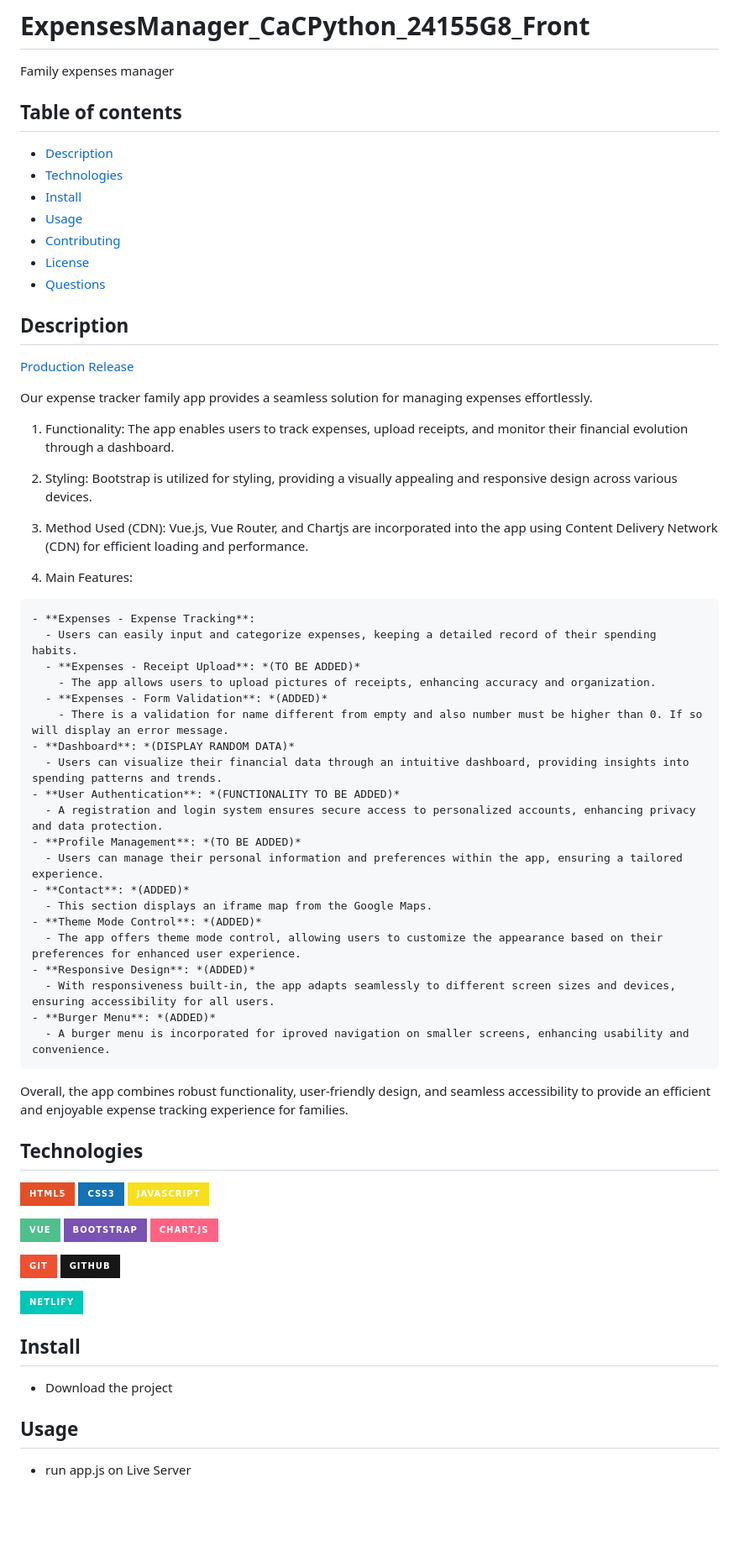
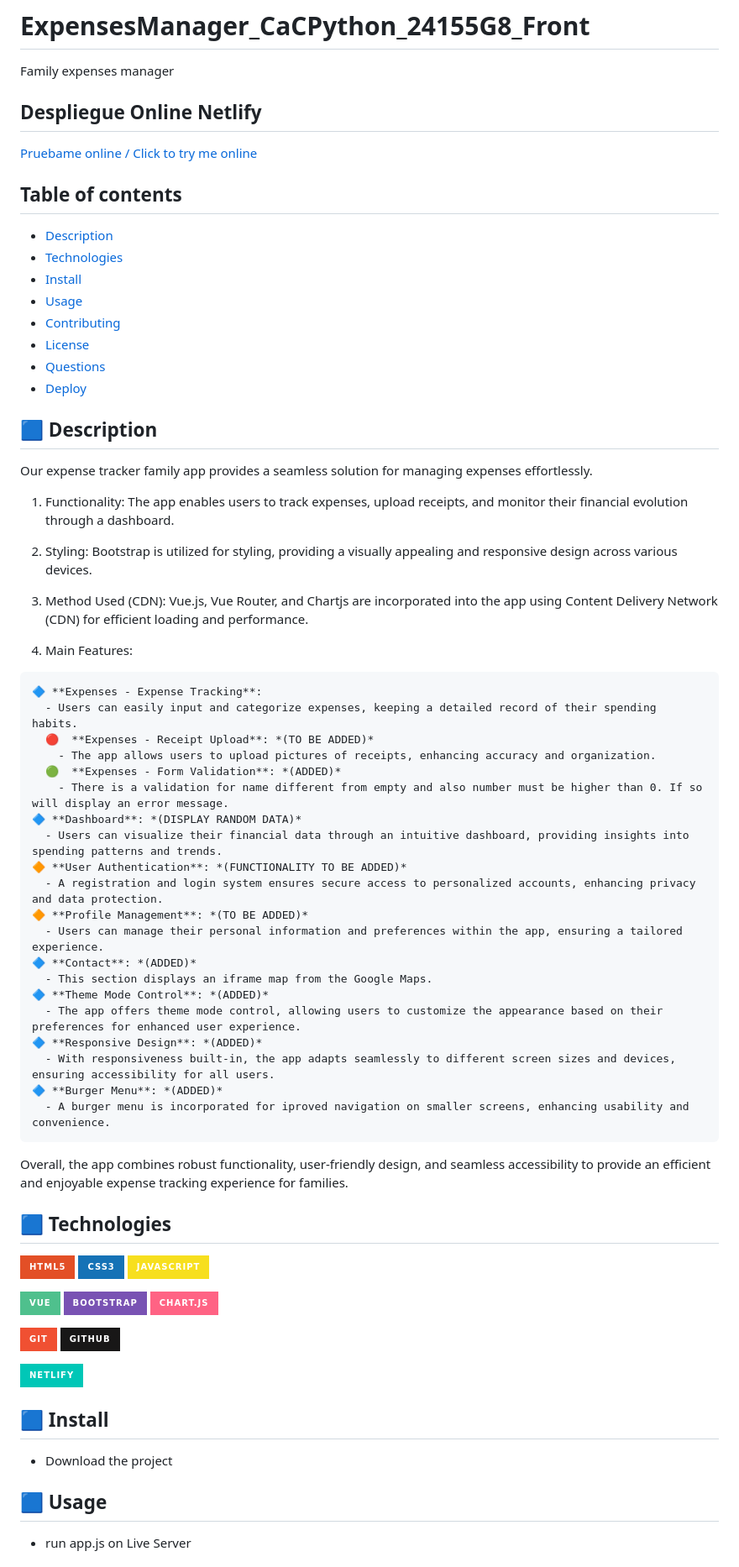
Before and after one commit to Ssergiomc/ExpensesManager_CaCPython_24155G8_Front, a Markdown page: README.md, the part around one of its changes. Shown at 84% size. Drawn GitHub-style; badges without logos; blank space fills up the shorter version.

```diff
--- a/README.md
+++ b/README.md
@@ -1,6 +1,10 @@
 # ExpensesManager_CaCPython_24155G8_Front
 
 Family expenses manager
+
+<h2>Despliegue Online Netlify</h2>
+<a href="https://expensesmanagercacpython24155g8front.netlify.app/" target="_blank">Pruebame online / Click to try me online</a>
+
 
 ## Table of contents
 - [Description](#description)
@@ -10,10 +14,10 @@ Family expenses manager
 - [Contributing](#contributing)
 - [License](#license)
 - [Questions](#questions)
+- [Deploy](#deploy)
 
-## Description
 
-[Production Release](https://expensesmanagercacpython24155g8front.netlify.app/)
+## 🟦 Description
 
 Our expense tracker family app provides a seamless solution for managing expenses effortlessly.
 
@@ -25,30 +29,30 @@ Our expense tracker family app provides a seamless solution for managing expense
 
   4. Main Features:
 
-    - **Expenses - Expense Tracking**:
+    🔷 **Expenses - Expense Tracking**:
       - Users can easily input and categorize expenses, keeping a detailed record of their spending habits.
-      - **Expenses - Receipt Upload**: *(TO BE ADDED)*
+      🔴  **Expenses - Receipt Upload**: *(TO BE ADDED)*
         - The app allows users to upload pictures of receipts, enhancing accuracy and organization.
-      - **Expenses - Form Validation**: *(ADDED)*
+      🟢  **Expenses - Form Validation**: *(ADDED)*
         - There is a validation for name different from empty and also number must be higher than 0. If so will display an error message.
-    - **Dashboard**: *(DISPLAY RANDOM DATA)*
+    🔷 **Dashboard**: *(DISPLAY RANDOM DATA)*
       - Users can visualize their financial data through an intuitive dashboard, providing insights into spending patterns and trends.
-    - **User Authentication**: *(FUNCTIONALITY TO BE ADDED)*
+    🔶 **User Authentication**: *(FUNCTIONALITY TO BE ADDED)*
       - A registration and login system ensures secure access to personalized accounts, enhancing privacy and data protection.
-    - **Profile Management**: *(TO BE ADDED)*
+    🔶 **Profile Management**: *(TO BE ADDED)*
       - Users can manage their personal information and preferences within the app, ensuring a tailored experience.
-    - **Contact**: *(ADDED)*
+    🔷 **Contact**: *(ADDED)*
       - This section displays an iframe map from the Google Maps.
-    - **Theme Mode Control**: *(ADDED)*
+    🔷 **Theme Mode Control**: *(ADDED)*
       - The app offers theme mode control, allowing users to customize the appearance based on their preferences for enhanced user experience.
-    - **Responsive Design**: *(ADDED)*
+    🔷 **Responsive Design**: *(ADDED)*
       - With responsiveness built-in, the app adapts seamlessly to different screen sizes and devices, ensuring accessibility for all users.
-    - **Burger Menu**: *(ADDED)*
+    🔷 **Burger Menu**: *(ADDED)*
       - A burger menu is incorporated for iproved navigation on smaller screens, enhancing usability and convenience.
 
 Overall, the app combines robust functionality, user-friendly design, and seamless accessibility to provide an efficient and enjoyable expense tracking experience for families.
 
-## Technologies
+## 🟦 Technologies
 
 ![HTML5](https://img.shields.io/badge/HTML5-E34F26?style=for-the-badge&logo=html5&logoColor=E34F26&labelColor=101010&color=E34F26)
 ![CSS3](https://img.shields.io/badge/CSS3-1572B6?style=for-the-badge&logo=css3&logoColor=1572B6&labelColor=101010)
@@ -63,9 +67,9 @@ Overall, the app combines robust functionality, user-friendly design, and seamle
 
 ![Netlify](https://img.shields.io/badge/Netlify-00C7B7?style=for-the-badge&logo=Netlify&logoColor=00C7B7&labelColor=101010)
 
-## Install
+## 🟦 Install
 - Download the project
 
-## Usage
+## 🟦 Usage
 - run app.js on Live Server
 
```
Also changed, not shown: other parts of README.md (+7 -3 lines).
